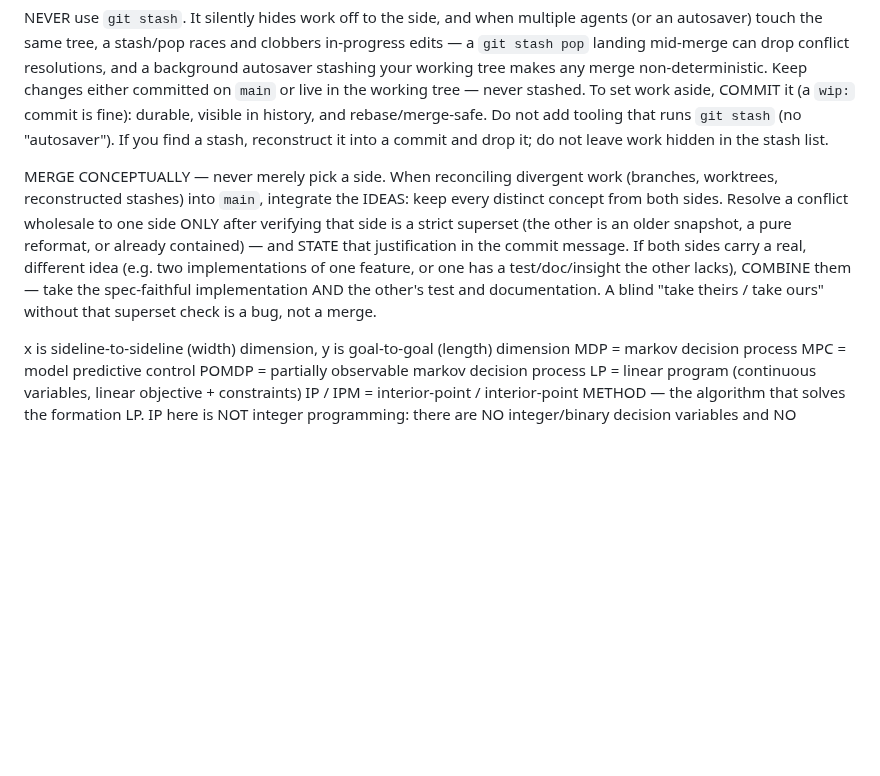
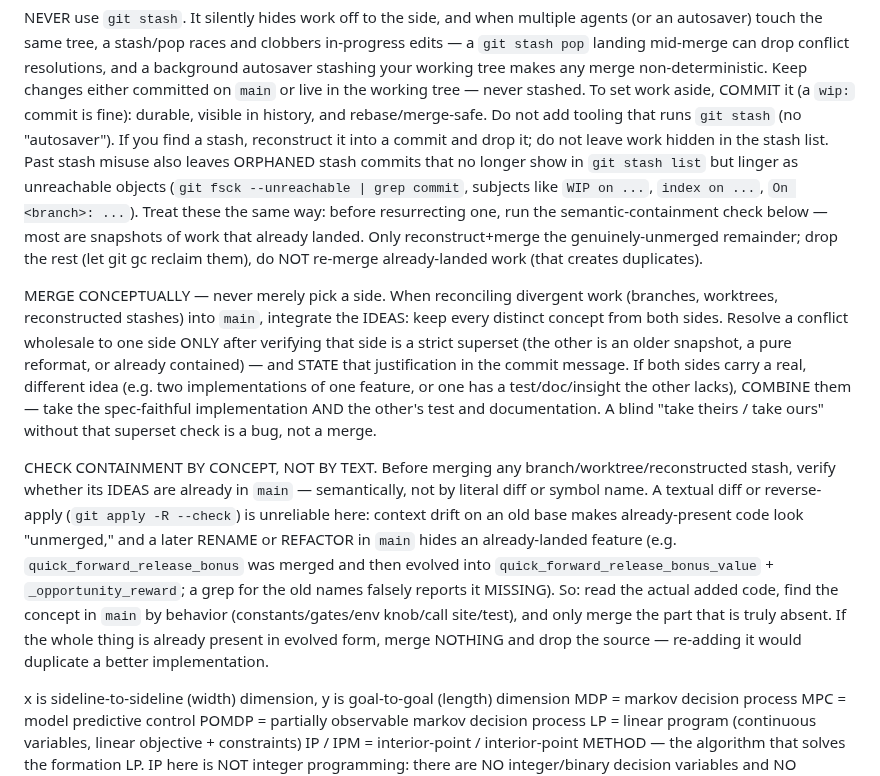
Before and after one commit to akrion-sim/akrion-soccer-engine-rs, a Markdown page: AGENTS.md, the part around the change. Drawn GitHub-style; blank space fills up the shorter version.

Commit message:
AGENTS.md: check stash/merge containment by concept not text; handle fsck-orphaned stashes
Lesson from a 'missing commits' sweep: all four orphaned stash commits
(fsck-unreachable; git stash list empty) were already in main — three
verbatim, one (quick_forward_release_bonus) evolved+renamed into
quick_forward_release_bonus_value/_opportunity_reward. Textual/reverse-apply
checks falsely flagged it unmerged (context drift + rename). Codify: verify
containment semantically before merging; drop already-landed orphans instead
of re-merging (which would duplicate).

Co-Authored-By: Claude Opus 4.8 <noreply@anthropic.com>

```diff
--- a/AGENTS.md
+++ b/AGENTS.md
@@ -19,7 +19,13 @@ autosaver stashing your working tree makes any merge non-deterministic. Keep cha
 either committed on `main` or live in the working tree — never stashed. To set work aside,
 COMMIT it (a `wip:` commit is fine): durable, visible in history, and rebase/merge-safe.
 Do not add tooling that runs `git stash` (no "autosaver"). If you find a stash, reconstruct
-it into a commit and drop it; do not leave work hidden in the stash list.
+it into a commit and drop it; do not leave work hidden in the stash list. Past stash misuse
+also leaves ORPHANED stash commits that no longer show in `git stash list` but linger as
+unreachable objects (`git fsck --unreachable | grep commit`, subjects like `WIP on ...`,
+`index on ...`, `On <branch>: ...`). Treat these the same way: before resurrecting one, run
+the semantic-containment check below — most are snapshots of work that already landed. Only
+reconstruct+merge the genuinely-unmerged remainder; drop the rest (let git gc reclaim them),
+do NOT re-merge already-landed work (that creates duplicates).
 
 MERGE CONCEPTUALLY — never merely pick a side. When reconciling divergent work (branches,
 worktrees, reconstructed stashes) into `main`, integrate the IDEAS: keep every distinct
@@ -30,6 +36,17 @@ different idea (e.g. two implementations of one feature, or one has a test/doc/i
 other lacks), COMBINE them — take the spec-faithful implementation AND the other's test and
 documentation. A blind "take theirs / take ours" without that superset check is a bug, not a
 merge.
+
+CHECK CONTAINMENT BY CONCEPT, NOT BY TEXT. Before merging any branch/worktree/reconstructed
+stash, verify whether its IDEAS are already in `main` — semantically, not by literal diff or
+symbol name. A textual diff or reverse-apply (`git apply -R --check`) is unreliable here:
+context drift on an old base makes already-present code look "unmerged," and a later RENAME or
+REFACTOR in `main` hides an already-landed feature (e.g. `quick_forward_release_bonus` was
+merged and then evolved into `quick_forward_release_bonus_value` + `_opportunity_reward`; a
+grep for the old names falsely reports it MISSING). So: read the actual added code, find the
+concept in `main` by behavior (constants/gates/env knob/call site/test), and only merge the
+part that is truly absent. If the whole thing is already present in evolved form, merge NOTHING
+and drop the source — re-adding it would duplicate a better implementation.
 
 x is sideline-to-sideline (width) dimension, y is goal-to-goal (length) dimension
 MDP = markov decision process
```
